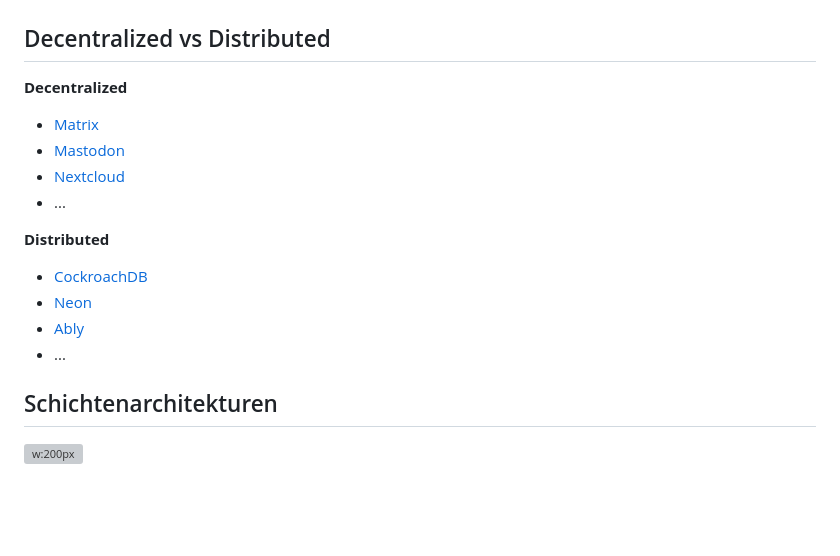
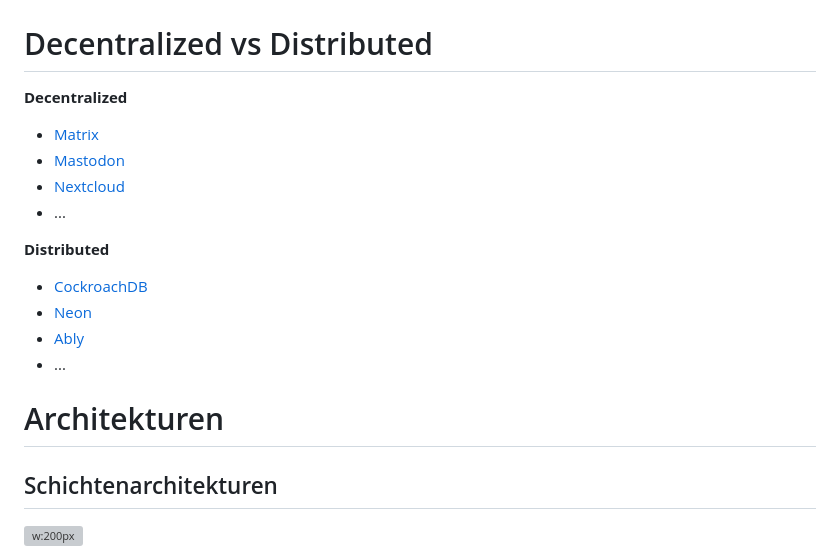
Before and after one commit to fhirter/ParalleleUndVerteilteSysteme, a Markdown page: Slides/Slides.md, the part around the change printed below. Rendered like a GitHub page; blank space fills up the shorter version; grey boxes are pictures that could not be loaded.

```diff
--- a/Slides/Slides.md
+++ b/Slides/Slides.md
@@ -77,7 +77,7 @@ P: Prozessor, Interconnect: Netzwerkverbindung, meistens HTTP, UDP/TCP, IP, Ethe
 
 ![img.png](Images/LoadBalancing.png)
 
-## Decentralized vs Distributed
+# Decentralized vs Distributed
 
 **Decentralized**
 
@@ -92,6 +92,8 @@ P: Prozessor, Interconnect: Netzwerkverbindung, meistens HTTP, UDP/TCP, IP, Ethe
 - [Neon](https://neon.tech/)
 - [Ably](https://ably.com/)
 - ...
+
+# Architekturen
 
 ## Schichtenarchitekturen
 
```
Also changed, not shown: other parts of Slides/Slides.md (+52 -5 lines), Slides/Images/semaphore.png (added), 1 other file.
